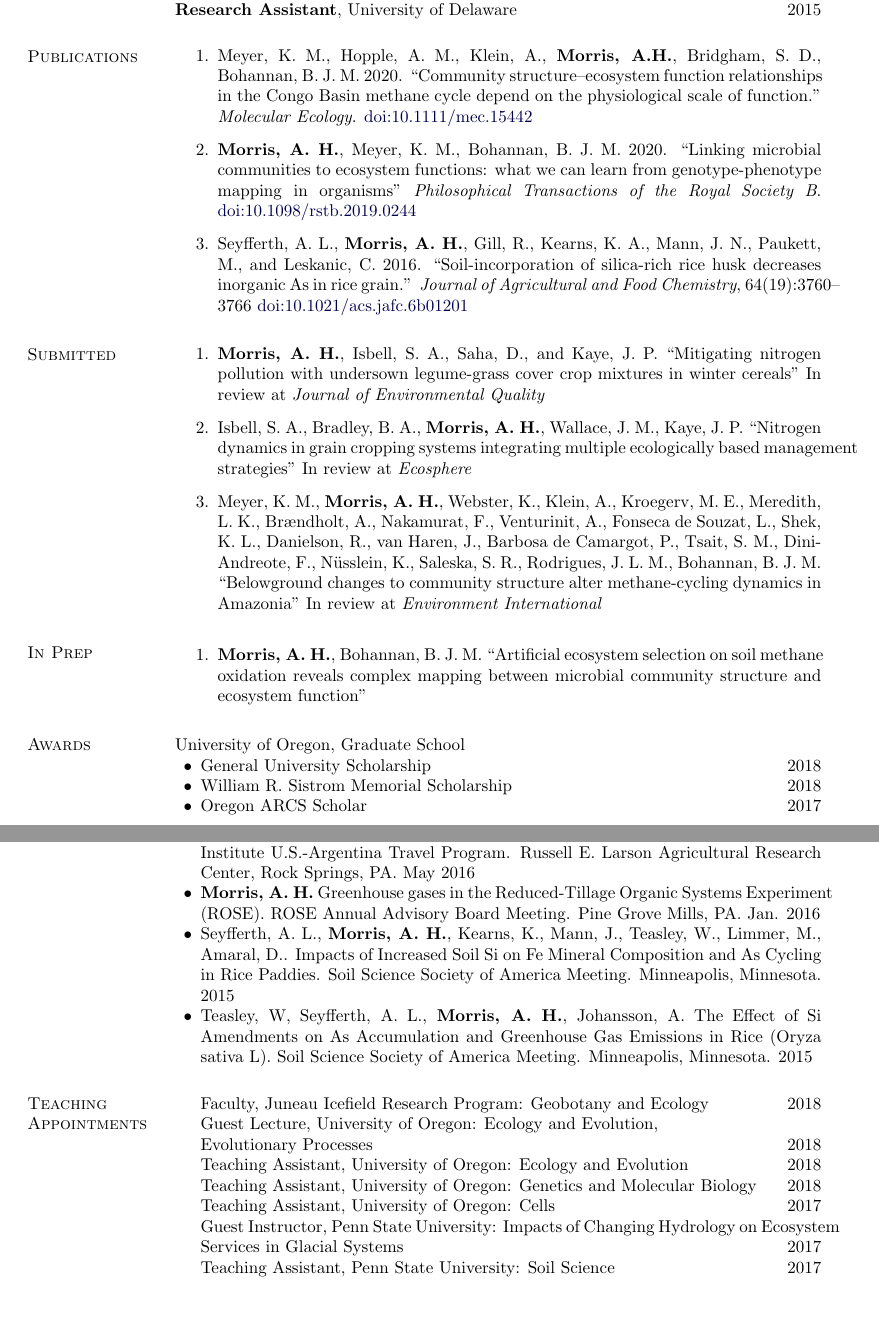
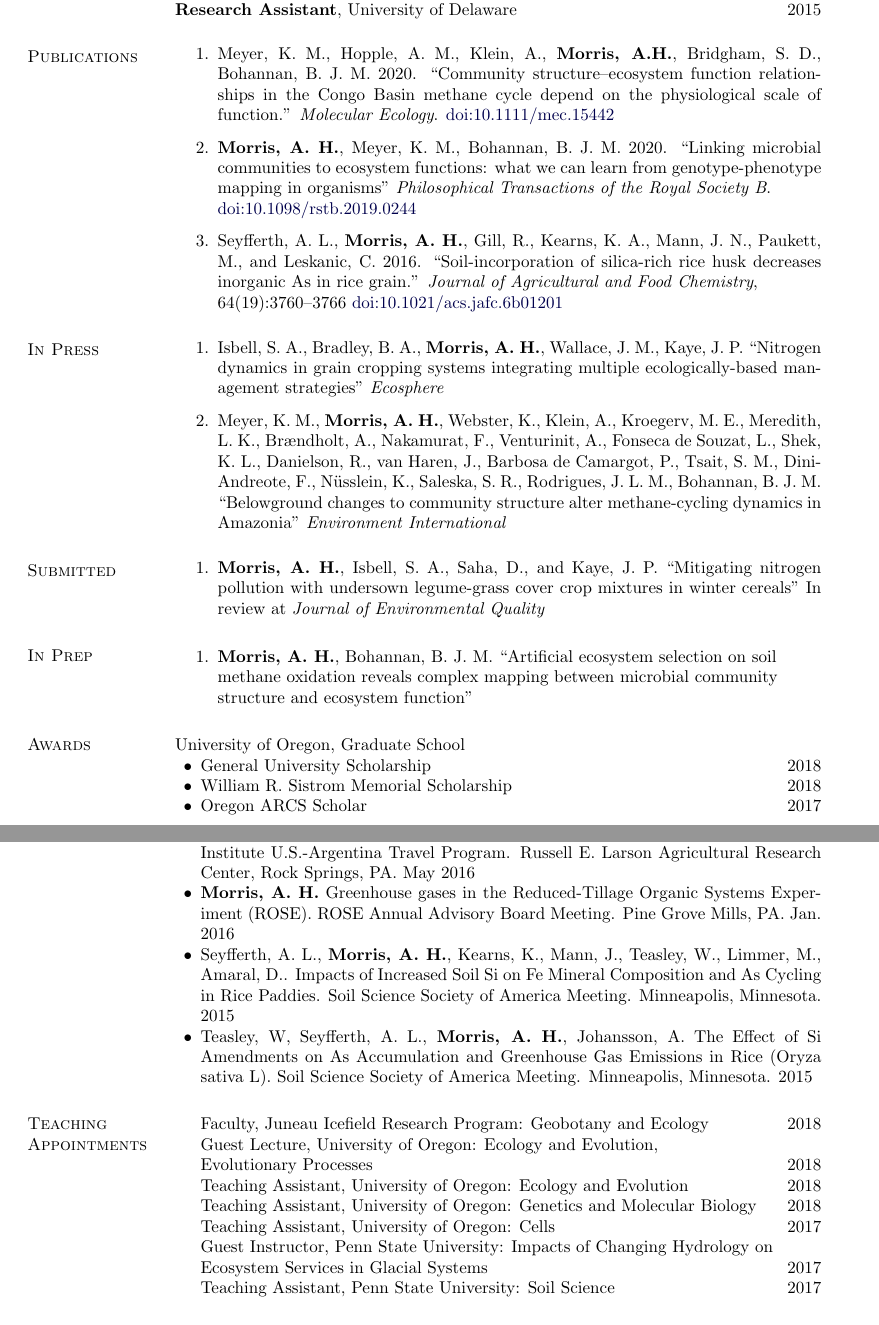
Before and after one commit to amorris28/curriculum_vitae, a LaTeX CV (Morris_CV.tex): two parts of pages 1 and 2 of 2, joined at a grey line, cut so that both start at the same text, the shorter picture padded with empty space. Compiled offline with pdfLaTeX.

Commit message:
update pubs and linebreaks

```diff
--- a/Morris_CV.tex
+++ b/Morris_CV.tex
@@ -259,29 +259,40 @@ B.S. \textbf{Cornell University}, Plant Sciences \hfill 2014
 \vspace{-.1275in}
 \begin{bibsection}
     \item Meyer, K. M., Hopple, A. M., Klein, A., {\bf Morris, A.H.}, Bridgham,
-      S. D., Bohannan, B. J. M. 2020. ``Community structure\textendash ecosystem function
-      relationships in the Congo Basin methane cycle depend on the physiological
+      S. D., Bohannan, B. J. M. 2020. ``Community structure\textendash ecosystem
+      function relation-ships in the Congo Basin methane cycle depend on the physiological
       scale of function.'' \emph{Molecular Ecology}. \href{https://doi.org/10.1111/mec.15442}{doi:10.1111/mec.15442}
 
     \item {\bf Morris, A. H.}, Meyer, K. M., Bohannan, B. J. M. 2020. ``Linking microbial communities
       to ecosystem functions: what we can learn from genotype-phenotype mapping
       in organisms'' \emph{Philosophical Transactions of the
-      Royal Society B}. \linebreak
-      \href{https://doi.org/10.1098/rstb.2019.0244}{doi:10.1098/rstb.2019.0244}
+      Royal Society B}.\\\href{https://doi.org/10.1098/rstb.2019.0244}{doi:10.1098/rstb.2019.0244}
 
     \item Seyfferth, A. L., {\bf Morris, A. H.}, Gill, R., Kearns, K. A., Mann,
       J. N., Paukett, M., and Leskanic, C. 2016. ``Soil-incorporation of
-      silica-rich rice husk decreases inorganic As in rice grain.'' \emph{Journal
-      of Agricultural and Food Chemistry}, 64(19):3760--3766 \href{https://doi.org/10.1021/acs.jafc.6b01201}{doi:10.1021/acs.jafc.6b01201}
+      silica-rich rice husk decreases inorganic As in rice grain.''
+      \emph{Journal of Agricultural and Food Chemistry}, \\64(19):3760--3766
+      \href{https://doi.org/10.1021/acs.jafc.6b01201}{doi:10.1021/acs.jafc.6b01201}
 \end{bibsection}
 
-\begin{comment}
 \section{In Press}
 \vspace{-.125in}
 \begin{bibsection}
 
+    \item Isbell, S. A., Bradley, B. A., {\bf Morris, A. H.}, Wallace, J. M.,
+      Kaye, J. P. ``Nitrogen dynamics in grain cropping systems integrating
+      multiple ecologically-based man-agement strategies'' \emph{Ecosphere}
+
+    \item
+      Meyer, K. M., {\bf Morris, A. H.}, Webster, K., Klein, A., Kroegerv, M.
+      E., Meredith, L. K., Brændholt, A., Nakamurat, F., Venturinit, A., Fonseca
+      de Souzat, L., Shek, K. L., Danielson, R., van Haren, J., Barbosa de
+      Camargot, P., Tsait, S. M., Dini-Andreote, F., Nüsslein, K., Saleska, S.
+      R., Rodrigues, J. L. M., Bohannan, B. J. M. ``Belowground changes to
+      community structure alter methane-cycling dynamics in Amazonia''
+      \emph{Environment International}
+
 \end{bibsection}
-\end{comment}
 
 \section{Submitted}
 \vspace{-.125in}
@@ -289,16 +300,6 @@ B.S. \textbf{Cornell University}, Plant Sciences \hfill 2014
     \item {\bf Morris, A. H.}, Isbell, S. A., Saha, D., and Kaye, J. P.
 	    ``Mitigating nitrogen pollution with undersown legume-grass cover
 	    crop mixtures in winter cereals'' In review at \emph{Journal of Environmental Quality}
-    \item Isbell, S. A., Bradley, B. A., {\bf Morris, A. H.}, Wallace, J. M.,
-      Kaye, J. P. ``Nitrogen dynamics in grain cropping systems
-      integrating multiple ecologically based management strategies'' In review at \emph{Ecosphere}
-    \item
-      Meyer, K. M., {\bf Morris, A. H.}, Webster, K., Klein, A., Kroegerv, M.
-      E., Meredith, L. K., Brændholt, A., Nakamurat, F., Venturinit, A., Fonseca
-      de Souzat, L., Shek, K. L., Danielson, R., van Haren, J., Barbosa de
-      Camargot, P., Tsait, S. M., Dini-Andreote, F., Nüsslein, K., Saleska, S.
-      R., Rodrigues, J. L. M., Bohannan, B. J. M. ``Belowground changes to
-      community structure alter methane-cycling dynamics in Amazonia'' In review at \emph{Environment International}
 \end{bibsection}
 
 
@@ -311,7 +312,8 @@ B.S. \textbf{Cornell University}, Plant Sciences \hfill 2014
 \vspace{-.1in}
 \begin{bibsection}
     \item {\bf Morris, A. H.}, Bohannan, B. J. M.
-	    ``Artificial ecosystem selection on soil methane oxidation reveals complex mapping between microbial community structure and ecosystem function''
+	    ``Artificial ecosystem selection on soil\\methane oxidation reveals
+      complex mapping between microbial community\\structure and ecosystem function''
 \end{bibsection}
 
 \section{Awards}
@@ -361,7 +363,8 @@ Cornell University and Ithaca College, Undergraduate
 \item {\bf Morris, A. H.}, Isbell, S., Kaye, J. Kemanian, A. Managing cover crops and tillage to decrease nitrogen pollution from organically managed soils in Pennsylvania. Sustainable Agriculture Cropping Systems Symposium. State College, PA.  2016
 \item Isbell, S. and {\bf Morris, A. H.}. Nitrogen dynamics in cover crop-based reduced tillage cropping systems. Rodale Institute U.S.-Argentina Travel Program. Russell E. Larson Agricultural Research Center, Rock Springs, PA. May 2016
 \item Saha, D. and {\bf Morris, A. H.}. Unraveling the interactive controls of tillage, residue, and manure additions on nitrous oxide emissions in grain and silage systems. Rodale Institute U.S.-Argentina Travel Program. Russell E. Larson Agricultural Research Center, Rock Springs, PA. May 2016
-\item {\bf Morris, A. H.} Greenhouse gases in the Reduced-Tillage Organic Systems Experiment (ROSE). ROSE Annual Advisory Board Meeting. Pine Grove Mills, PA. Jan. 2016
+\item {\bf Morris, A. H.} Greenhouse gases in the Reduced-Tillage Organic
+  Systems Exper-iment (ROSE). ROSE Annual Advisory Board Meeting. Pine Grove Mills, PA. Jan. 2016
 \item Seyfferth, A. L., {\bf Morris, A. H.}, Kearns, K., Mann, J., Teasley, W., Limmer, M., Amaral, D.. Impacts of Increased Soil Si on Fe Mineral Composition and As Cycling in Rice Paddies. Soil Science Society of America Meeting. Minneapolis, Minnesota. 2015
 \item Teasley, W, Seyfferth, A. L., {\bf Morris, A. H.}, Johansson, A. The Effect of Si Amendments on As Accumulation and Greenhouse Gas Emissions in Rice (Oryza sativa L). Soil Science Society of America Meeting. Minneapolis, Minnesota. 2015
 \end{innerlist}
@@ -382,7 +385,7 @@ Cornell University and Ithaca College, Undergraduate
 	Molecular Biology \hfill 2018
 \item[] Teaching Assistant, University of Oregon: Cells \hfill 2017
 \item[] Guest Instructor, Penn State University: Impacts of Changing
-	Hydrology on Ecosystem Services in Glacial Systems \hfill 2017
+	Hydrology on\\Ecosystem Services in Glacial Systems \hfill 2017
 \item[] Teaching Assistant, Penn State University: Soil Science \hfill
 	2017
 
```
